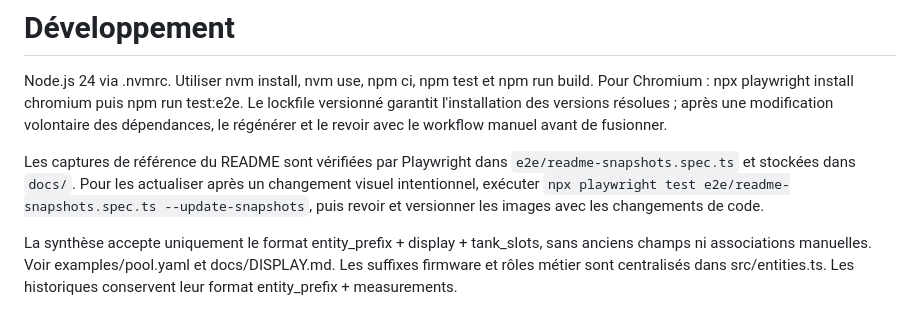
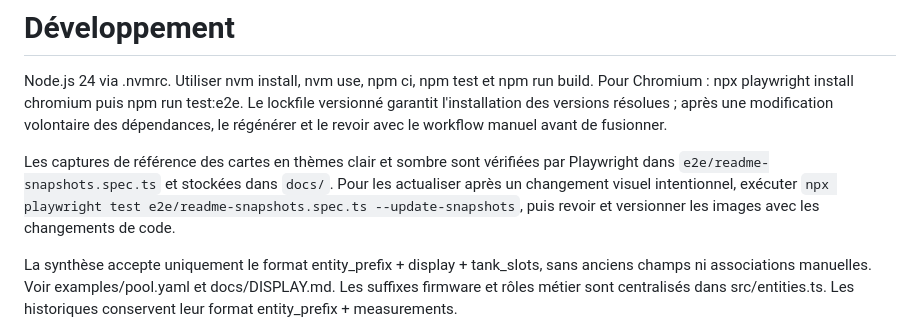
Before and after one commit to ben33880/flowio-home-assistant-cards, a Markdown page: docs/DEVELOPMENT.md, the part around the change. Rendered like a GitHub page.

```diff
--- a/docs/DEVELOPMENT.md
+++ b/docs/DEVELOPMENT.md
@@ -2,7 +2,7 @@
 
 Node.js 24 via .nvmrc. Utiliser nvm install, nvm use, npm ci, npm test et npm run build. Pour Chromium : npx playwright install chromium puis npm run test:e2e. Le lockfile versionné garantit l'installation des versions résolues ; après une modification volontaire des dépendances, le régénérer et le revoir avec le workflow manuel avant de fusionner.
 
-Les captures de référence du README sont vérifiées par Playwright dans `e2e/readme-snapshots.spec.ts` et stockées dans `docs/`. Pour les actualiser après un changement visuel intentionnel, exécuter `npx playwright test e2e/readme-snapshots.spec.ts --update-snapshots`, puis revoir et versionner les images avec les changements de code.
+Les captures de référence des cartes en thèmes clair et sombre sont vérifiées par Playwright dans `e2e/readme-snapshots.spec.ts` et stockées dans `docs/`. Pour les actualiser après un changement visuel intentionnel, exécuter `npx playwright test e2e/readme-snapshots.spec.ts --update-snapshots`, puis revoir et versionner les images avec les changements de code.
 
 La synthèse accepte uniquement le format entity_prefix + display + tank_slots, sans anciens champs ni associations manuelles. Voir examples/pool.yaml et docs/DISPLAY.md. Les suffixes firmware et rôles métier sont centralisés dans src/entities.ts. Les historiques conservent leur format entity_prefix + measurements.
 
```
Also changed, not shown: README.md (+6 -2 lines), docs/flowio-history-card-dark.png (added), docs/flowio-history-card.png, docs/flowio-pool-card-dark.png (added), docs/flowio-pool-card.png, 5 other files.
